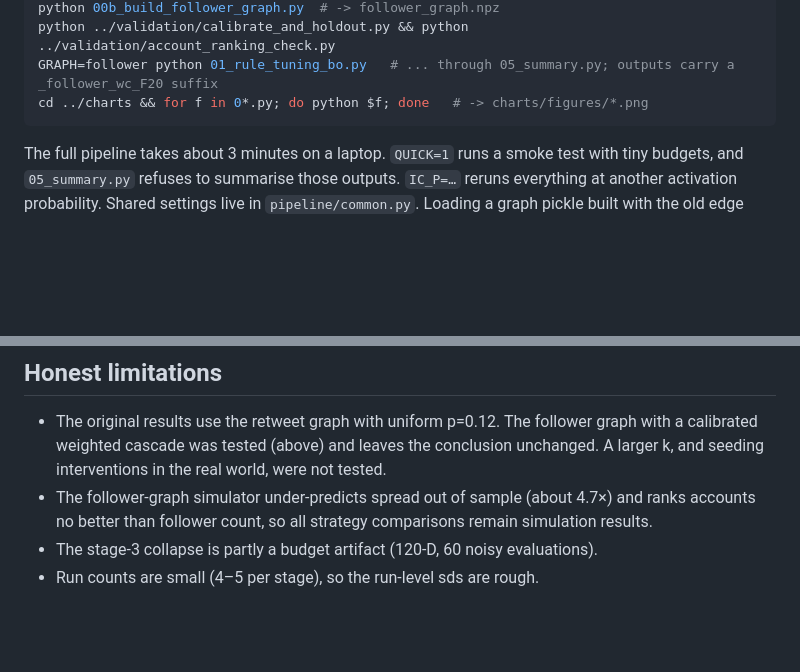
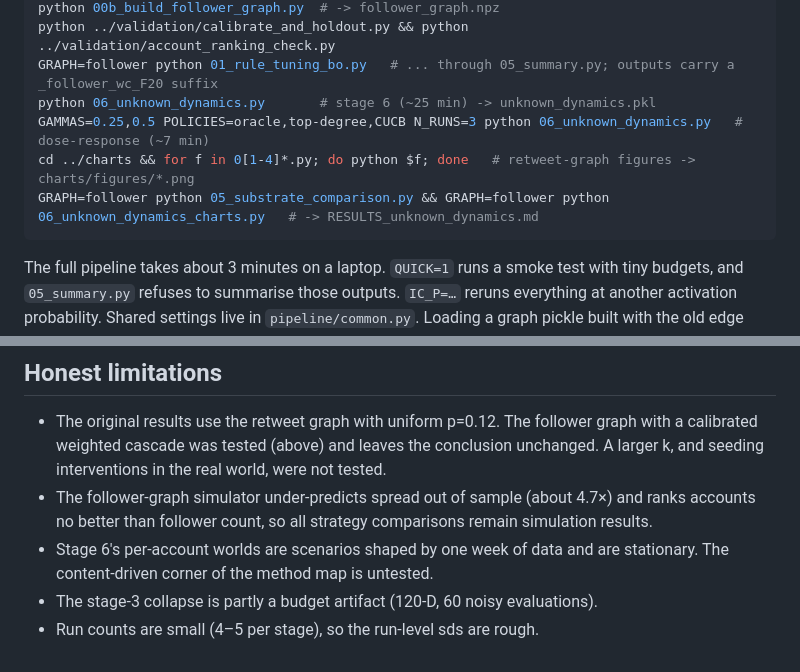
Before and after one commit to ChinmayA301/blog-artifacts, a Markdown page: virality-bayesian-optimization/README.md, 2 parts joined by grey strips. GitHub-like rendering; blank space fills up the shorter version.

````diff
--- a/virality-bayesian-optimization/README.md
+++ b/virality-bayesian-optimization/README.md
@@ -133,7 +220,10 @@ python 05_summary.py                # -> ../RESULTS.md, ../results/summary.json
 python 00b_build_follower_graph.py  # -> follower_graph.npz
 python ../validation/calibrate_and_holdout.py && python ../validation/account_ranking_check.py
 GRAPH=follower python 01_rule_tuning_bo.py   # ... through 05_summary.py; outputs carry a _follower_wc_F20 suffix
-cd ../charts && for f in 0*.py; do python $f; done   # -> charts/figures/*.png
+python 06_unknown_dynamics.py       # stage 6 (~25 min) -> unknown_dynamics.pkl
+GAMMAS=0.25,0.5 POLICIES=oracle,top-degree,CUCB N_RUNS=3 python 06_unknown_dynamics.py   # dose-response (~7 min)
+cd ../charts && for f in 0[1-4]*.py; do python $f; done   # retweet-graph figures -> charts/figures/*.png
+GRAPH=follower python 05_substrate_comparison.py && GRAPH=follower python 06_unknown_dynamics_charts.py   # -> RESULTS_unknown_dynamics.md
 ```
 
 The full pipeline takes about 3 minutes on a laptop. `QUICK=1` runs a smoke test with
@@ -165,5 +255,6 @@ Fixes made after a code audit (Nov 2026):
 - The follower-graph simulator under-predicts spread out of sample (about 4.7×) and
   ranks accounts no better than follower count, so all strategy comparisons remain
   simulation results.
+- Stage 6's per-account worlds are scenarios shaped by one week of data and are stationary. The content-driven corner of the method map is untested.
 - The stage-3 collapse is partly a budget artifact (120-D, 60 noisy evaluations).
 - Run counts are small (4–5 per stage), so the run-level sds are rough.
````
Also changed, not shown: other parts of virality-bayesian-optimization/README.md (+87 -0 lines), virality-bayesian-optimization/RESULTS_unknown_dynamics.md (added, +50 -0 lines), virality-bayesian-optimization/results/unknown_dynamics.png (added), virality-bayesian-optimization/results/unknown_dynamics_dose_response.png (added), 3 other files.
